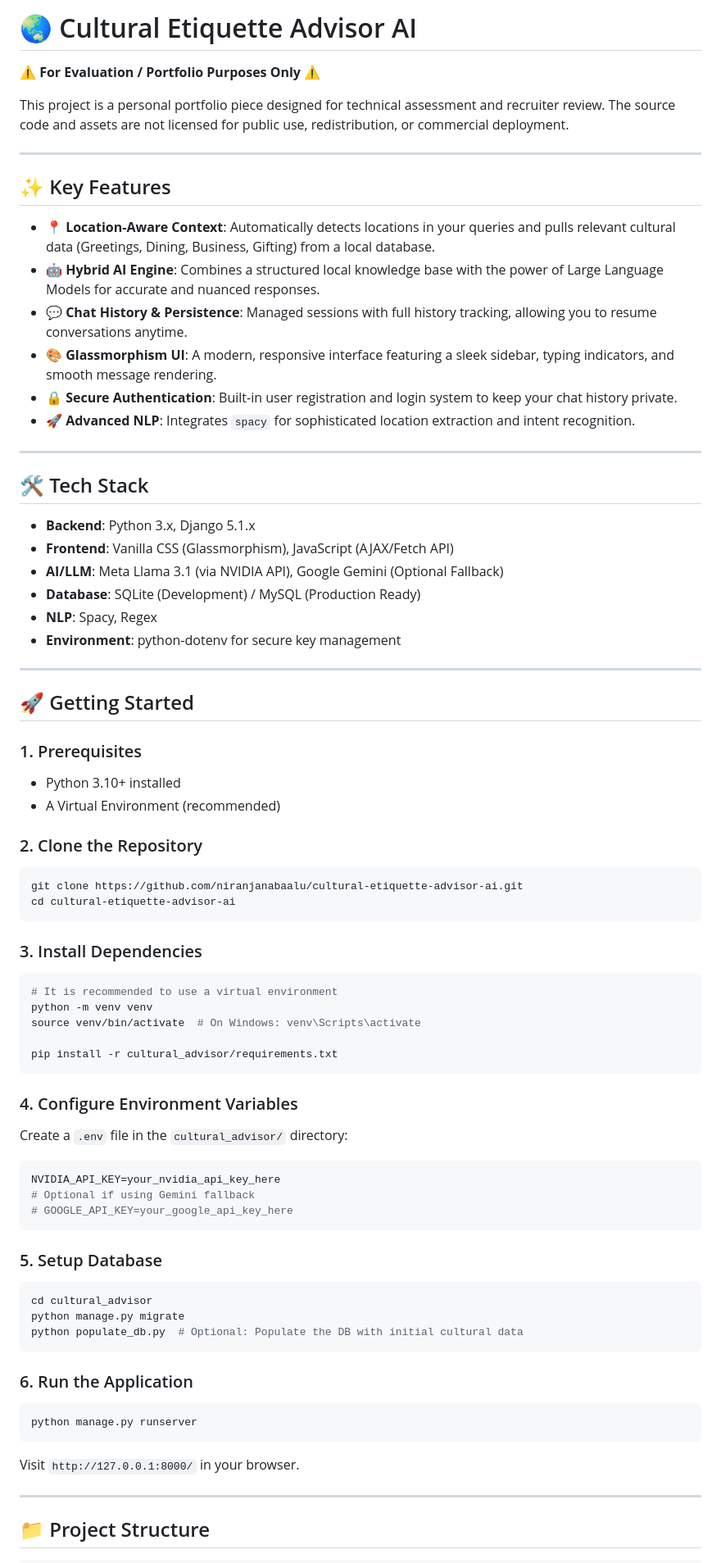
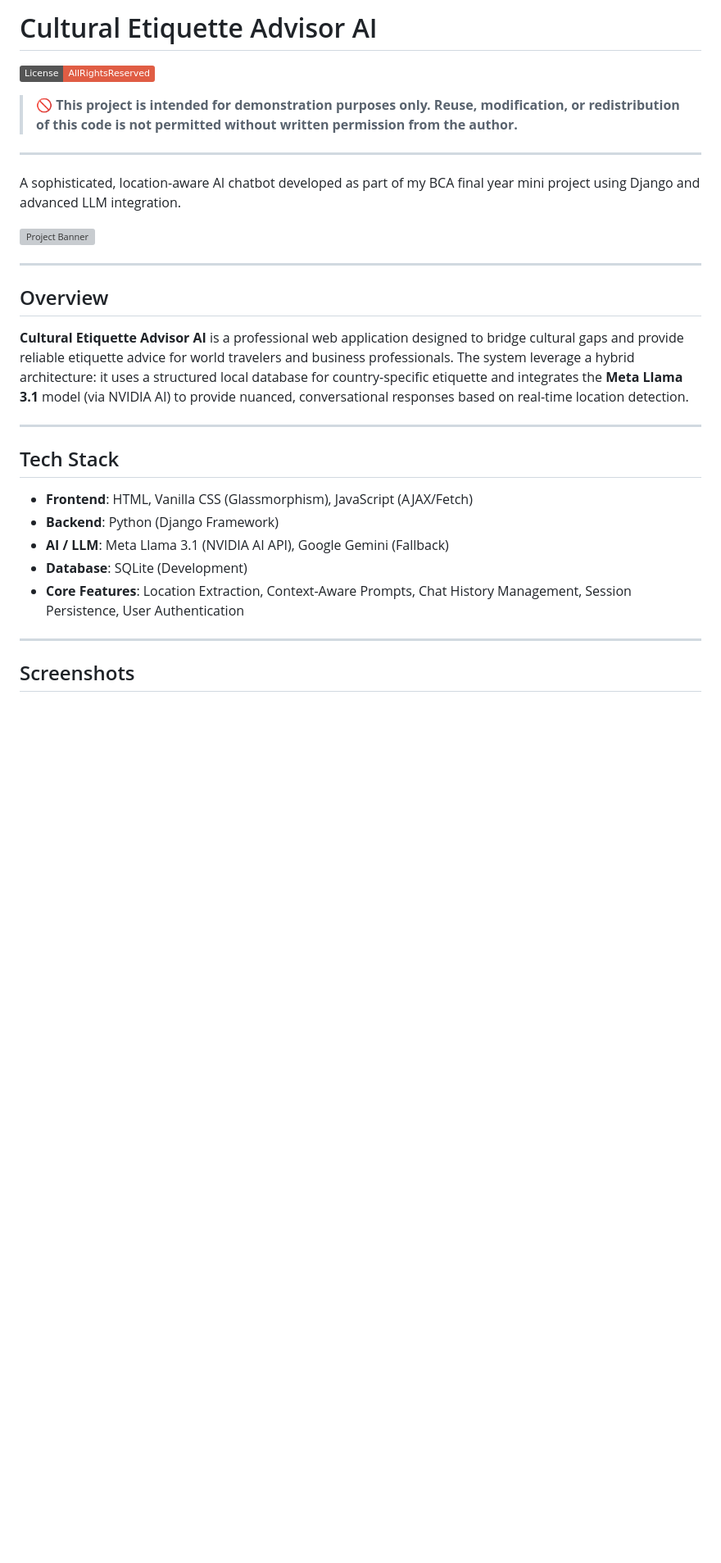
Before and after one commit to niranjanabaalu/cultural-etiquette-advisor-ai, a Markdown page: README.md, the part around one of its changes. Shown at 82% size. Rendered like a GitHub page; badges without logos; blank space fills up the shorter version; grey boxes are pictures that could not be loaded.

Commit message:
Standardize README format for recruiter presentation

````diff
--- a/README.md
+++ b/README.md
@@ -1,76 +1,32 @@
-# 🌏 Cultural Etiquette Advisor AI
+# Cultural Etiquette Advisor AI
 
-**⚠️ For Evaluation / Portfolio Purposes Only ⚠️**
+[![License: All Rights Reserved](https://img.shields.io/badge/License-AllRightsReserved-red.svg)](LICENSE)
 
-This project is a personal portfolio piece designed for technical assessment and recruiter review. The source code and assets are not licensed for public use, redistribution, or commercial deployment.
+> 🚫 **This project is intended for demonstration purposes only. Reuse, modification, or redistribution of this code is not permitted without written permission from the author.**
 
 ---
 
-## ✨ Key Features
+A sophisticated, location-aware AI chatbot developed as part of my BCA final year mini project using Django and advanced LLM integration.
 
-- **📍 Location-Aware Context**: Automatically detects locations in your queries and pulls relevant cultural data (Greetings, Dining, Business, Gifting) from a local database.
-- **🤖 Hybrid AI Engine**: Combines a structured local knowledge base with the power of Large Language Models for accurate and nuanced responses.
-- **💬 Chat History & Persistence**: Managed sessions with full history tracking, allowing you to resume conversations anytime.
-- **🎨 Glassmorphism UI**: A modern, responsive interface featuring a sleek sidebar, typing indicators, and smooth message rendering.
-- **🔒 Secure Authentication**: Built-in user registration and login system to keep your chat history private.
-- **🚀 Advanced NLP**: Integrates `spacy` for sophisticated location extraction and intent recognition.
+![Project Banner](https://github.com/niranjanabaalu/cultural-etiquette-advisor-ai/raw/main/front_image.png)
 
 ---
 
-## 🛠️ Tech Stack
+## Overview
 
-- **Backend**: Python 3.x, Django 5.1.x
-- **Frontend**: Vanilla CSS (Glassmorphism), JavaScript (AJAX/Fetch API)
-- **AI/LLM**: Meta Llama 3.1 (via NVIDIA API), Google Gemini (Optional Fallback)
-- **Database**: SQLite (Development) / MySQL (Production Ready)
-- **NLP**: Spacy, Regex
-- **Environment**: python-dotenv for secure key management
+**Cultural Etiquette Advisor AI** is a professional web application designed to bridge cultural gaps and provide reliable etiquette advice for world travelers and business professionals. The system leverage a hybrid architecture: it uses a structured local database for country-specific etiquette and integrates the **Meta Llama 3.1** model (via NVIDIA AI) to provide nuanced, conversational responses based on real-time location detection.
 
 ---
 
-## 🚀 Getting Started
+## Tech Stack
 
-### 1. Prerequisites
-- Python 3.10+ installed
-- A Virtual Environment (recommended)
-
-### 2. Clone the Repository
-```bash
-git clone https://github.com/niranjanabaalu/cultural-etiquette-advisor-ai.git
-cd cultural-etiquette-advisor-ai
-```
-
-### 3. Install Dependencies
-```bash
-# It is recommended to use a virtual environment
-python -m venv venv
-source venv/bin/activate  # On Windows: venv\Scripts\activate
-
-pip install -r cultural_advisor/requirements.txt
-```
-
-### 4. Configure Environment Variables
-Create a `.env` file in the `cultural_advisor/` directory:
-```env
-NVIDIA_API_KEY=your_nvidia_api_key_here
-# Optional if using Gemini fallback
-# GOOGLE_API_KEY=your_google_api_key_here
-```
-
-### 5. Setup Database
-```bash
-cd cultural_advisor
-python manage.py migrate
-python populate_db.py  # Optional: Populate the DB with initial cultural data
-```
-
-### 6. Run the Application
-```bash
-python manage.py runserver
-```
-Visit `http://127.0.0.1:8000/` in your browser.
+- **Frontend**: HTML, Vanilla CSS (Glassmorphism), JavaScript (AJAX/Fetch)
+- **Backend**: Python (Django Framework)
+- **AI / LLM**: Meta Llama 3.1 (NVIDIA AI API), Google Gemini (Fallback)
+- **Database**: SQLite (Development)
+- **Core Features**: Location Extraction, Context-Aware Prompts, Chat History Management, Session Persistence, User Authentication
 
 ---
 
-## 📁 Project Structure
+## Screenshots
 
````
Also changed, not shown: other parts of README.md (+42 -28 lines).
